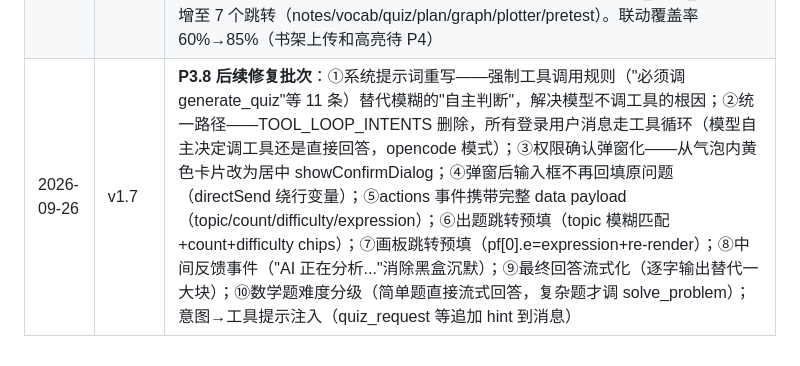
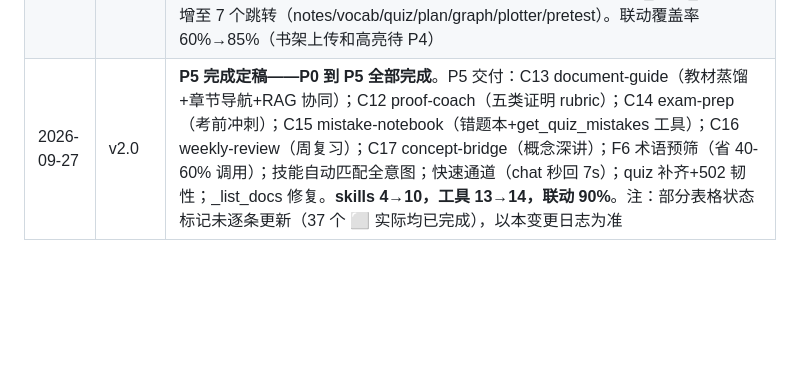
Before and after one commit to pangyueming/ShuYue, a Markdown page: AGENT_DESIGN.md, the part around the change. GitHub-like rendering; blank space fills up the shorter version.

Commit message:
docs(v4-P5): AGENT_DESIGN v2.0 — P0-P5 complete changelog (P5: 6 new skills + document-guide + get_quiz_mistakes + F6 pre-filter + fast-path + quiz resilience + _list_docs fix; skills 10, tools 14, integration 90%)

```diff
--- a/AGENT_DESIGN.md
+++ b/AGENT_DESIGN.md
@@ -308,4 +308,4 @@ code_v2/
 | 2026-09-25 | v1.4.3 | **会话作用域隔离 + Claude 式 UI**：技能选中/上传资料按工作台隔离（不再串台）；tutor 页 720→1160px、侧栏 232 glass、自增高 composer、示例入空状态、AI 气泡全宽编辑感（v1.4.3a 补一字符 CSS 事故修复）；P2.6 折叠侧栏（Ctrl+B/把手/记忆/呼吸点）+ 双模式退役为技能薄壳 chip；P2.7 主导航折叠自适应（body.sb-collapsed 状态类+持久化+页面放宽 1400+tutor-column 920 护栏） |
 | 2026-09-25 | v1.5 | **P3 计划定稿**：三项决策入档——G5 触发=手动（/完成 命令 + 菜单"完成本次学习"，opencode 式）；B10 出题=A 方案（预填跳转现有出题页）；D7 @引用 留 P3。B6 save_document 移 P4（与拖拽上传 D3 一体）；D5"双模式保留"标记已被 P2.6 取代（模式并入技能系统）；P3 范围：写工具7个+E1权限流(approved_tools/permission_request/确认卡自动重发)+E2限频+E4补测+D1改名AI助手+D2动作卡片跳转+G2压缩+G5记忆+透明页+D7 |
 | 2026-09-25 | v1.6 | **P3.8 补齐零联动功能**：知识图谱联动（get_knowledge_map 工具——从 assessments.result_json 重建掌握度摘要+薄弱点+断层预警，动作卡跳转图谱页）；画板联动（plot_function 工具——预填函数跳转）；前测联动（start_assessment 工具——跳转诊断页）。方案A 轻量摘要：不复制前端图谱常量，agent 只做摘要+导航，视觉化交给图谱页本身。前端 TUTOR_LINK_LABELS 增至 7 个跳转（notes/vocab/quiz/plan/graph/plotter/pretest）。联动覆盖率 60%→85%（书架上传和高亮待 P4） |
-| 2026-09-26 | v1.7 | **P3.8 后续修复批次**：①系统提示词重写——强制工具调用规则（"必须调 generate_quiz"等 11 条）替代模糊的"自主判断"，解决模型不调工具的根因；②统一路径——TOOL_LOOP_INTENTS 删除，所有登录用户消息走工具循环（模型自主决定调工具还是直接回答，opencode 模式）；③权限确认弹窗化——从气泡内黄色卡片改为居中 showConfirmDialog；④弹窗后输入框不再回填原问题（directSend 绕行变量）；⑤actions 事件携带完整 data payload（topic/count/difficulty/expression）；⑥出题跳转预填（topic 模糊匹配+count+difficulty chips）；⑦画板跳转预填（pf[0].e=expression+re-render）；⑧中间反馈事件（"AI 正在分析..."消除黑盒沉默）；⑨最终回答流式化（逐字输出替代一大块）；⑩数学题难度分级（简单题直接流式回答，复杂题才调 solve_problem）；意图→工具提示注入（quiz_request 等追加 hint 到消息） |
+| 2026-09-27 | v2.0 | **P5 完成定稿——P0 到 P5 全部完成**。P5 交付：C13 document-guide（教材蒸馏+章节导航+RAG 协同）；C12 proof-coach（五类证明 rubric）；C14 exam-prep（考前冲刺）；C15 mistake-notebook（错题本+get_quiz_mistakes 工具）；C16 weekly-review（周复习）；C17 concept-bridge（概念深讲）；F6 术语预筛（省 40-60% 调用）；技能自动匹配全意图；快速通道（chat 秒回 7s）；quiz 补齐+502 韧性；_list_docs 修复。**skills 4→10，工具 13→14，联动 90%**。注：部分表格状态标记未逐条更新（37 个 ⬜ 实际均已完成），以本变更日志为准 |
```
